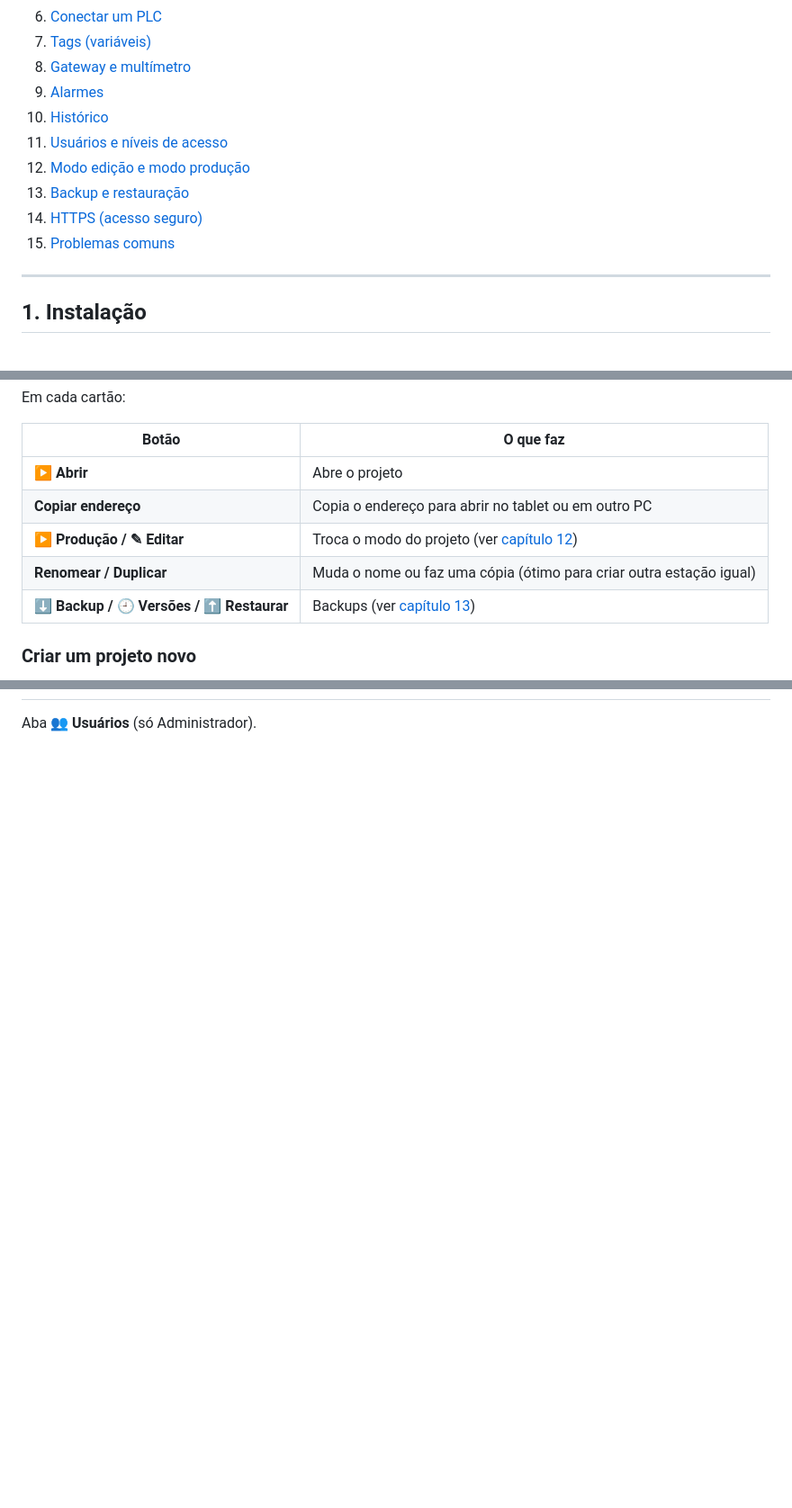
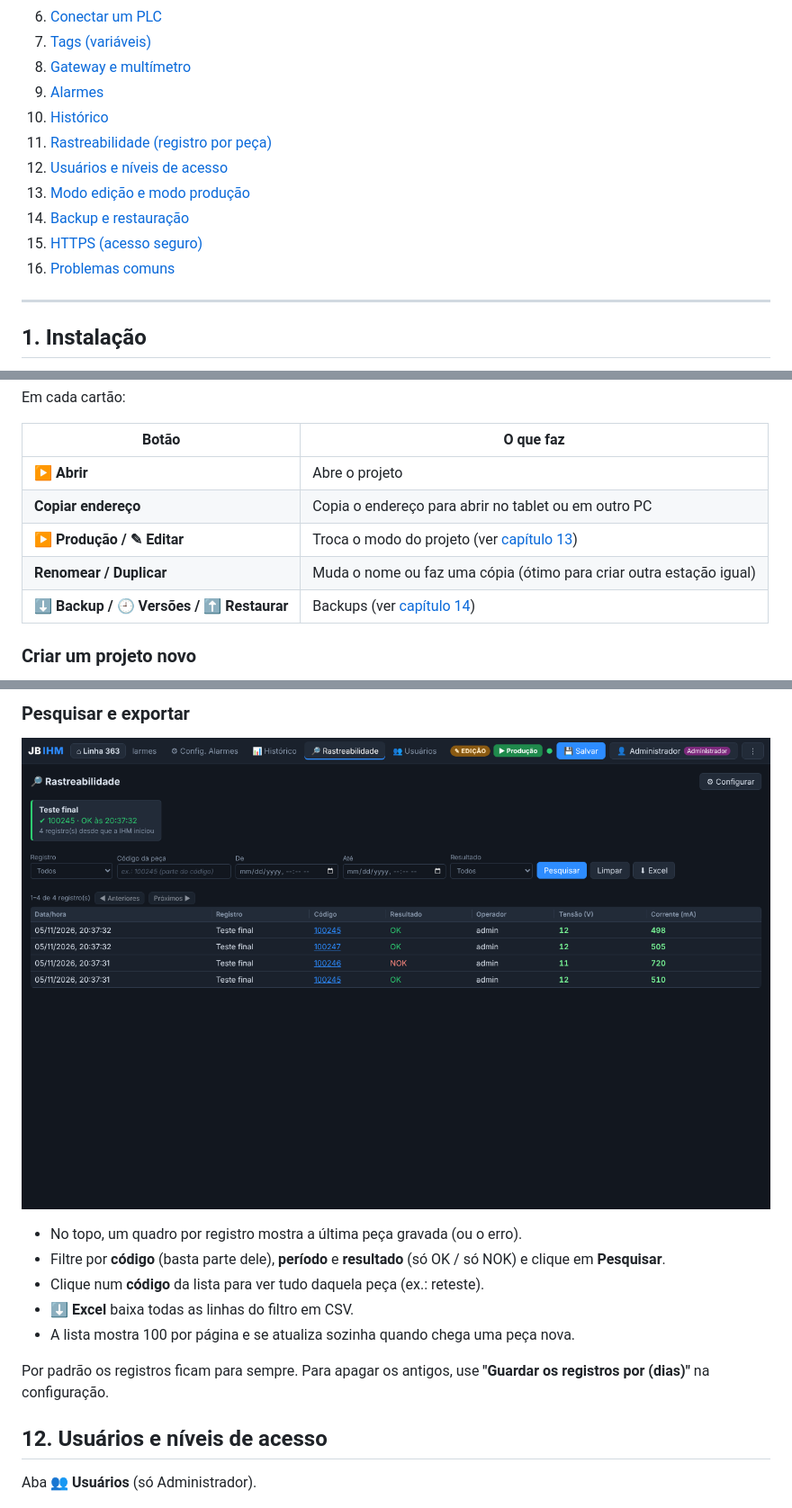
Before and after one commit to jonathanbatista29/JB, a Markdown page: docs/manual/MANUAL.md, 3 parts joined by grey strips. Shown at 90% size. Drawn GitHub-style; pictures changed too: docs/manual/img/29-rastreabilidade.png (added); blank space fills up the shorter version.

```diff
--- a/docs/manual/MANUAL.md
+++ b/docs/manual/MANUAL.md
@@ -20,11 +20,12 @@ operação. Vários projetos (estações) rodam ao mesmo tempo no mesmo computad
 8. [Gateway e multímetro](#8-gateway-e-multímetro)
 9. [Alarmes](#9-alarmes)
 10. [Histórico](#10-histórico)
-11. [Usuários e níveis de acesso](#11-usuários-e-níveis-de-acesso)
-12. [Modo edição e modo produção](#12-modo-edição-e-modo-produção)
-13. [Backup e restauração](#13-backup-e-restauração)
-14. [HTTPS (acesso seguro)](#14-https-acesso-seguro)
-15. [Problemas comuns](#15-problemas-comuns)
+11. [Rastreabilidade (registro por peça)](#11-rastreabilidade-registro-por-peça)
+12. [Usuários e níveis de acesso](#12-usuários-e-níveis-de-acesso)
+13. [Modo edição e modo produção](#13-modo-edição-e-modo-produção)
+14. [Backup e restauração](#14-backup-e-restauração)
+15. [HTTPS (acesso seguro)](#15-https-acesso-seguro)
+16. [Problemas comuns](#16-problemas-comuns)
 
 ---
 
@@ -86,9 +87,9 @@ Em cada cartão:
 |---|---|
 | **▶ Abrir** | Abre o projeto |
 | **Copiar endereço** | Copia o endereço para abrir no tablet ou em outro PC |
-| **▶ Produção / ✎ Editar** | Troca o modo do projeto (ver [capítulo 12](#12-modo-edição-e-modo-produção)) |
+| **▶ Produção / ✎ Editar** | Troca o modo do projeto (ver [capítulo 13](#13-modo-edição-e-modo-produção)) |
 | **Renomear / Duplicar** | Muda o nome ou faz uma cópia (ótimo para criar outra estação igual) |
-| **⬇ Backup / 🕘 Versões / ⬆ Restaurar** | Backups (ver [capítulo 13](#13-backup-e-restauração)) |
+| **⬇ Backup / 🕘 Versões / ⬆ Restaurar** | Backups (ver [capítulo 14](#14-backup-e-restauração)) |
 
 ### Criar um projeto novo
 
@@ -368,3 +405,17 @@ Em **Configuração**:
+### Pesquisar e exportar
+
+![Rastreabilidade](img/29-rastreabilidade.png)
+
+- No topo, um quadro por registro mostra a última peça gravada (ou o erro).
+- Filtre por **código** (basta parte dele), **período** e **resultado** (só OK / só NOK) e clique em **Pesquisar**.
+- Clique num **código** da lista para ver tudo daquela peça (ex.: reteste).
+- **⬇ Excel** baixa todas as linhas do filtro em CSV.
+- A lista mostra 100 por página e se atualiza sozinha quando chega uma peça nova.
+
+Por padrão os registros ficam para sempre. Para apagar os antigos, use **"Guardar os registros por (dias)"**
+na configuração.
+
+## 12. Usuários e níveis de acesso
 
 Aba **👥 Usuários** (só Administrador).
 
```
Also changed, not shown: other parts of docs/manual/MANUAL.md (+42 -6 lines), README.md (+6 -0 lines), docs/manual/img/28-rastreabilidade-config.png (added), 11 other files.
